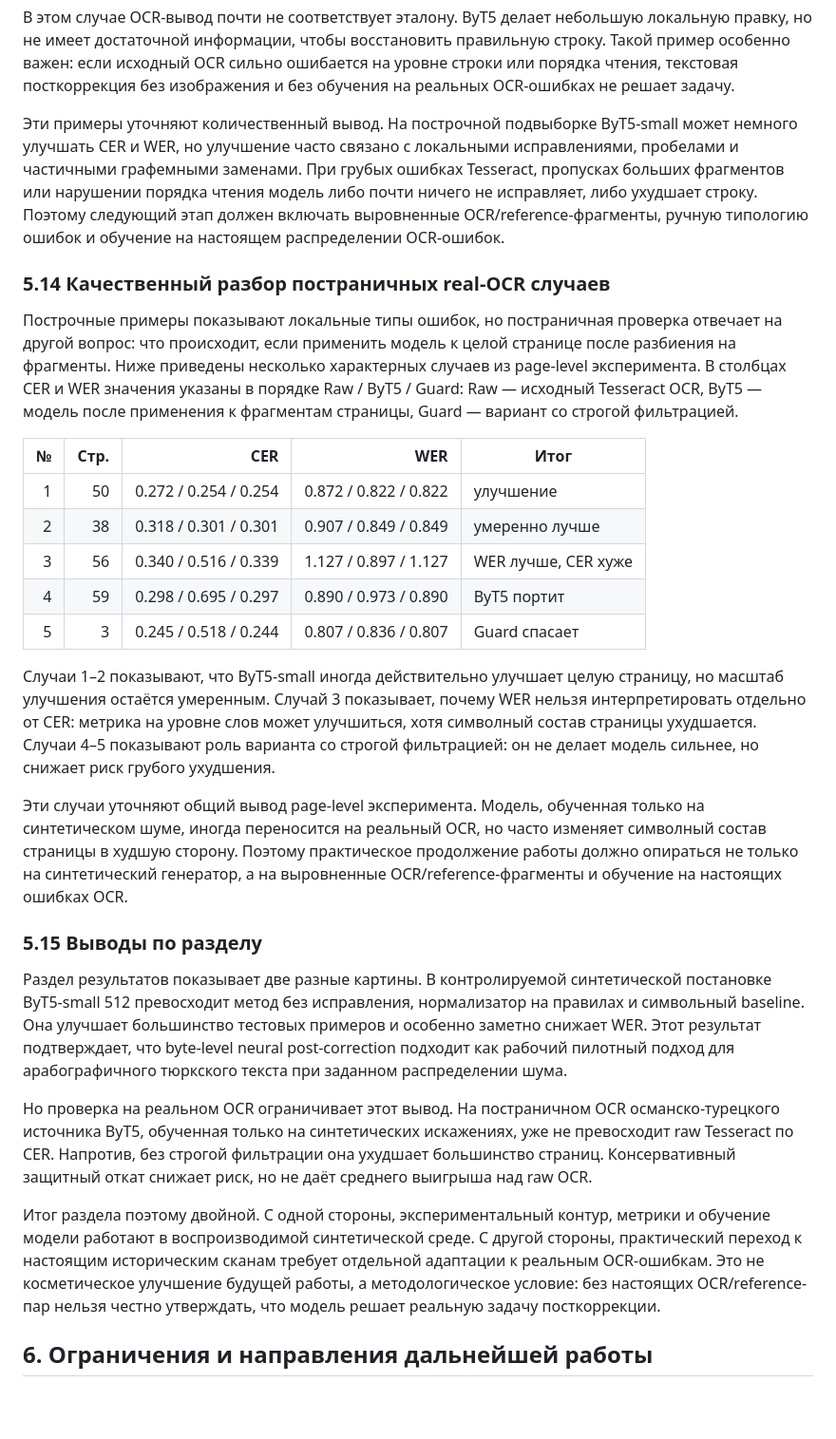
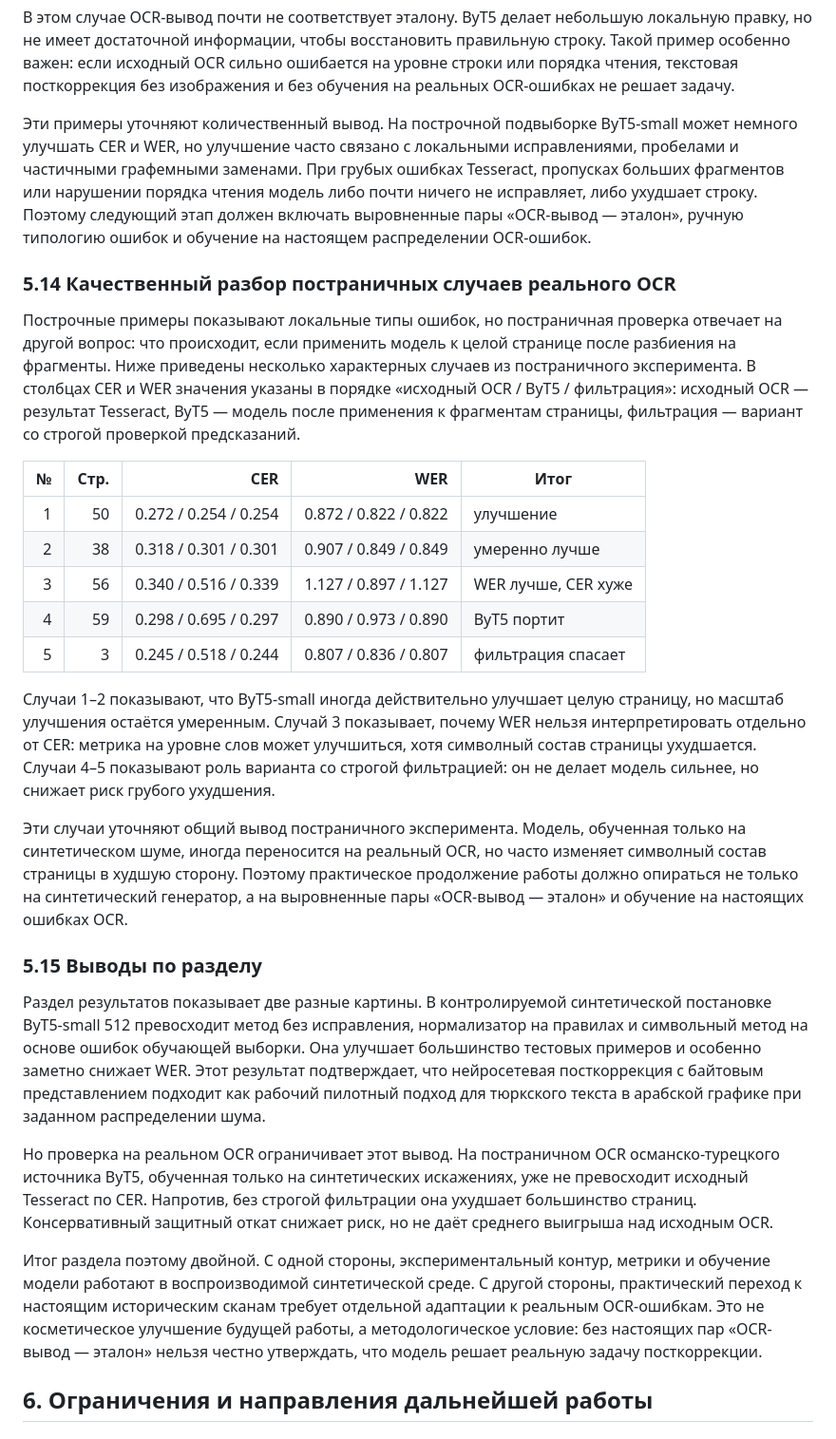
Before and after one commit to Therad445/low-resource-arabic-script-turkic-ocr, a Markdown page: docs/course_paper_final.md, the part around one of its changes. Shown at 95% size. Drawn GitHub-style; blank space fills up the shorter version.

```diff
--- a/docs/course_paper_final.md
+++ b/docs/course_paper_final.md
@@ -649,11 +649,11 @@ ByT5-small 512 превосходит метод без исправления
 
 В этом случае OCR-вывод почти не соответствует эталону. ByT5 делает небольшую локальную правку, но не имеет достаточной информации, чтобы восстановить правильную строку. Такой пример особенно важен: если исходный OCR сильно ошибается на уровне строки или порядка чтения, текстовая посткоррекция без изображения и без обучения на реальных OCR-ошибках не решает задачу.
 
-Эти примеры уточняют количественный вывод. На построчной подвыборке ByT5-small может немного улучшать CER и WER, но улучшение часто связано с локальными исправлениями, пробелами и частичными графемными заменами. При грубых ошибках Tesseract, пропусках больших фрагментов или нарушении порядка чтения модель либо почти ничего не исправляет, либо ухудшает строку. Поэтому следующий этап должен включать выровненные OCR/reference-фрагменты, ручную типологию ошибок и обучение на настоящем распределении OCR-ошибок.
+Эти примеры уточняют количественный вывод. На построчной подвыборке ByT5-small может немного улучшать CER и WER, но улучшение часто связано с локальными исправлениями, пробелами и частичными графемными заменами. При грубых ошибках Tesseract, пропусках больших фрагментов или нарушении порядка чтения модель либо почти ничего не исправляет, либо ухудшает строку. Поэтому следующий этап должен включать выровненные пары «OCR-вывод — эталон», ручную типологию ошибок и обучение на настоящем распределении OCR-ошибок.
 
-### 5.14 Качественный разбор постраничных real-OCR случаев
+### 5.14 Качественный разбор постраничных случаев реального OCR
 
-Построчные примеры показывают локальные типы ошибок, но постраничная проверка отвечает на другой вопрос: что происходит, если применить модель к целой странице после разбиения на фрагменты. Ниже приведены несколько характерных случаев из page-level эксперимента. В столбцах CER и WER значения указаны в порядке Raw / ByT5 / Guard: Raw — исходный Tesseract OCR, ByT5 — модель после применения к фрагментам страницы, Guard — вариант со строгой фильтрацией.
+Построчные примеры показывают локальные типы ошибок, но постраничная проверка отвечает на другой вопрос: что происходит, если применить модель к целой странице после разбиения на фрагменты. Ниже приведены несколько характерных случаев из постраничного эксперимента. В столбцах CER и WER значения указаны в порядке «исходный OCR / ByT5 / фильтрация»: исходный OCR — результат Tesseract, ByT5 — модель после применения к фрагментам страницы, фильтрация — вариант со строгой проверкой предсказаний.
 
 | № | Стр. | CER | WER | Итог |
 |---:|---:|---:|---:|---|
@@ -661,19 +661,19 @@ ByT5-small 512 превосходит метод без исправления
 | 2 | 38 | 0.318 / 0.301 / 0.301 | 0.907 / 0.849 / 0.849 | умеренно лучше |
 | 3 | 56 | 0.340 / 0.516 / 0.339 | 1.127 / 0.897 / 1.127 | WER лучше, CER хуже |
 | 4 | 59 | 0.298 / 0.695 / 0.297 | 0.890 / 0.973 / 0.890 | ByT5 портит |
-| 5 | 3 | 0.245 / 0.518 / 0.244 | 0.807 / 0.836 / 0.807 | Guard спасает |
+| 5 | 3 | 0.245 / 0.518 / 0.244 | 0.807 / 0.836 / 0.807 | фильтрация спасает |
 
 Случаи 1–2 показывают, что ByT5-small иногда действительно улучшает целую страницу, но масштаб улучшения остаётся умеренным. Случай 3 показывает, почему WER нельзя интерпретировать отдельно от CER: метрика на уровне слов может улучшиться, хотя символный состав страницы ухудшается. Случаи 4–5 показывают роль варианта со строгой фильтрацией: он не делает модель сильнее, но снижает риск грубого ухудшения.
 
-Эти случаи уточняют общий вывод page-level эксперимента. Модель, обученная только на синтетическом шуме, иногда переносится на реальный OCR, но часто изменяет символный состав страницы в худшую сторону. Поэтому практическое продолжение работы должно опираться не только на синтетический генератор, а на выровненные OCR/reference-фрагменты и обучение на настоящих ошибках OCR.
+Эти случаи уточняют общий вывод постраничного эксперимента. Модель, обученная только на синтетическом шуме, иногда переносится на реальный OCR, но часто изменяет символный состав страницы в худшую сторону. Поэтому практическое продолжение работы должно опираться не только на синтетический генератор, а на выровненные пары «OCR-вывод — эталон» и обучение на настоящих ошибках OCR.
 
 ### 5.15 Выводы по разделу
 
-Раздел результатов показывает две разные картины. В контролируемой синтетической постановке ByT5-small 512 превосходит метод без исправления, нормализатор на правилах и символьный baseline. Она улучшает большинство тестовых примеров и особенно заметно снижает WER. Этот результат подтверждает, что byte-level neural post-correction подходит как рабочий пилотный подход для арабографичного тюркского текста при заданном распределении шума.
+Раздел результатов показывает две разные картины. В контролируемой синтетической постановке ByT5-small 512 превосходит метод без исправления, нормализатор на правилах и символьный метод на основе ошибок обучающей выборки. Она улучшает большинство тестовых примеров и особенно заметно снижает WER. Этот результат подтверждает, что нейросетевая посткоррекция с байтовым представлением подходит как рабочий пилотный подход для тюркского текста в арабской графике при заданном распределении шума.
 
-Но проверка на реальном OCR ограничивает этот вывод. На постраничном OCR османско-турецкого источника ByT5, обученная только на синтетических искажениях, уже не превосходит raw Tesseract по CER. Напротив, без строгой фильтрации она ухудшает большинство страниц. Консервативный защитный откат снижает риск, но не даёт среднего выигрыша над raw OCR.
+Но проверка на реальном OCR ограничивает этот вывод. На постраничном OCR османско-турецкого источника ByT5, обученная только на синтетических искажениях, уже не превосходит исходный Tesseract по CER. Напротив, без строгой фильтрации она ухудшает большинство страниц. Консервативный защитный откат снижает риск, но не даёт среднего выигрыша над исходным OCR.
 
-Итог раздела поэтому двойной. С одной стороны, экспериментальный контур, метрики и обучение модели работают в воспроизводимой синтетической среде. С другой стороны, практический переход к настоящим историческим сканам требует отдельной адаптации к реальным OCR-ошибкам. Это не косметическое улучшение будущей работы, а методологическое условие: без настоящих OCR/reference-пар нельзя честно утверждать, что модель решает реальную задачу посткоррекции.
+Итог раздела поэтому двойной. С одной стороны, экспериментальный контур, метрики и обучение модели работают в воспроизводимой синтетической среде. С другой стороны, практический переход к настоящим историческим сканам требует отдельной адаптации к реальным OCR-ошибкам. Это не косметическое улучшение будущей работы, а методологическое условие: без настоящих пар «OCR-вывод — эталон» нельзя честно утверждать, что модель решает реальную задачу посткоррекции.
 
 ## 6. Ограничения и направления дальнейшей работы
 
```
Also changed, not shown: other parts of docs/course_paper_final.md (+14 -14 lines), docs/course_paper_hse_export.md (+22 -22 lines).
